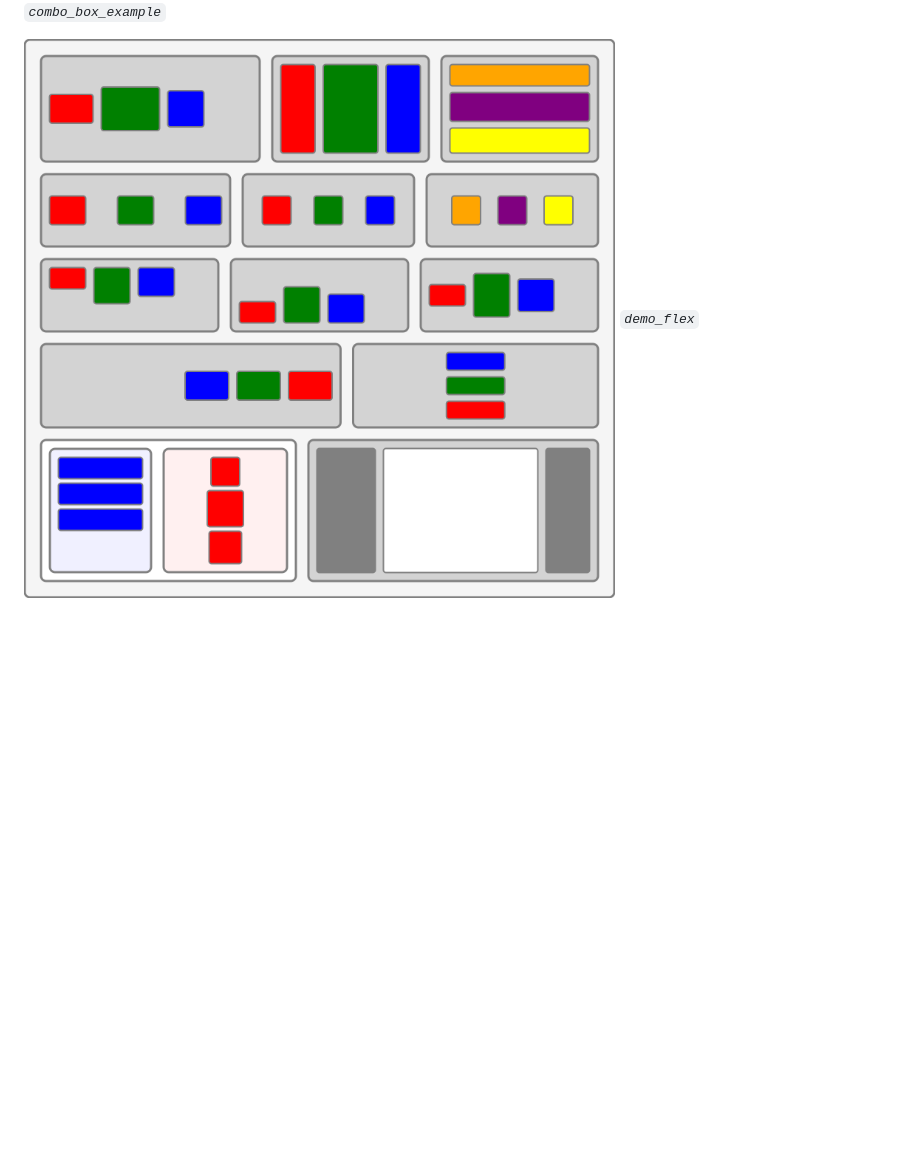
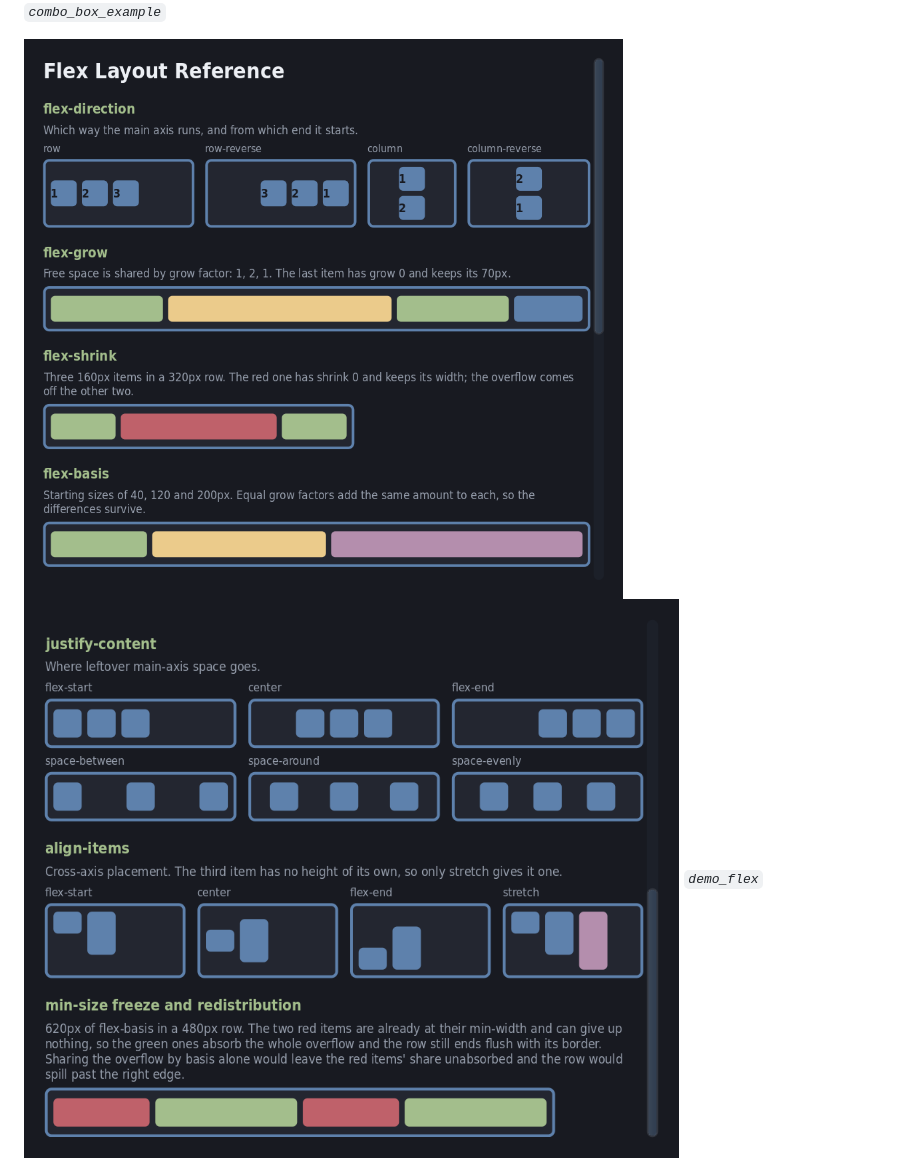
Before and after one commit to ovenpasta/adi2, a Markdown page: docs/gallery.md, the part around the change. GitHub-like rendering; pictures changed too: examples/screenshots/demo_flex.png, examples/screenshots/demo_flex_2.png (added); blank space fills up the shorter version.

```diff
--- a/docs/gallery.md
+++ b/docs/gallery.md
@@ -15,6 +15,7 @@ Every example program in [`examples/`](../examples/), captured as a screenshot.
 *`combo_box_example`*
 
 ![demo_flex](../examples/screenshots/demo_flex.png)
+![demo_flex](../examples/screenshots/demo_flex_2.png)
 *`demo_flex`*
 
 ![dialog_example](../examples/screenshots/dialog_example.png)
```
Also changed, not shown: 7 other files.
